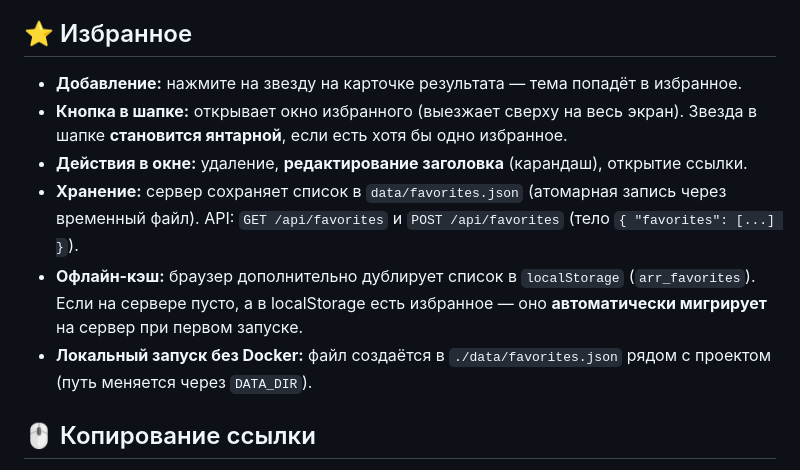
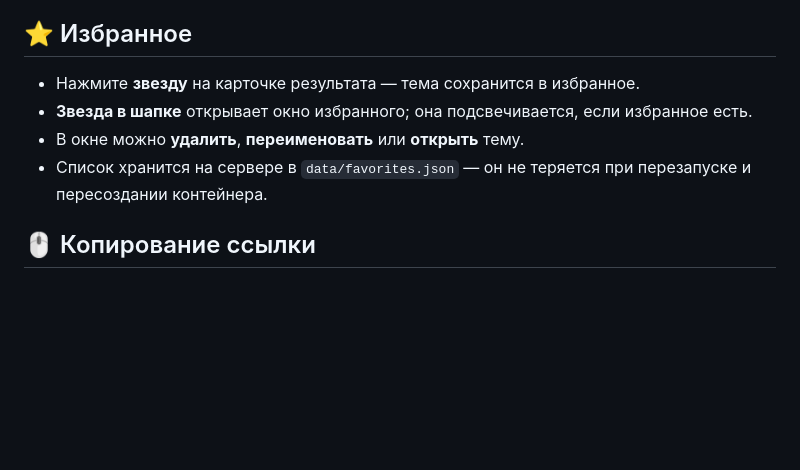
Before and after one commit to urtaevS/arr_search, a Markdown page: README.md, the part around the change. GitHub-like rendering; blank space fills up the shorter version.

Commit message:
docs: simplify favorites section in README

```diff
--- a/README.md
+++ b/README.md
@@ -85,12 +85,10 @@ docker push yourusername/torrent-search
 
 ## ⭐ Избранное
 
-- **Добавление:** нажмите на звезду на карточке результата — тема попадёт в избранное.
-- **Кнопка в шапке:** открывает окно избранного (выезжает сверху на весь экран). Звезда в шапке **становится янтарной**, если есть хотя бы одно избранное.
-- **Действия в окне:** удаление, **редактирование заголовка** (карандаш), открытие ссылки.
-- **Хранение:** сервер сохраняет список в `data/favorites.json` (атомарная запись через временный файл). API: `GET /api/favorites` и `POST /api/favorites` (тело `{ "favorites": [...] }`).
-- **Офлайн-кэш:** браузер дополнительно дублирует список в `localStorage` (`arr_favorites`). Если на сервере пусто, а в localStorage есть избранное — оно **автоматически мигрирует** на сервер при первом запуске.
-- **Локальный запуск без Docker:** файл создаётся в `./data/favorites.json` рядом с проектом (путь меняется через `DATA_DIR`).
+- Нажмите **звезду** на карточке результата — тема сохранится в избранное.
+- **Звезда в шапке** открывает окно избранного; она подсвечивается, если избранное есть.
+- В окне можно **удалить**, **переименовать** или **открыть** тему.
+- Список хранится на сервере в `data/favorites.json` — он не теряется при перезапуске и пересоздании контейнера.
 
 ## 🖱️ Копирование ссылки
 
```
